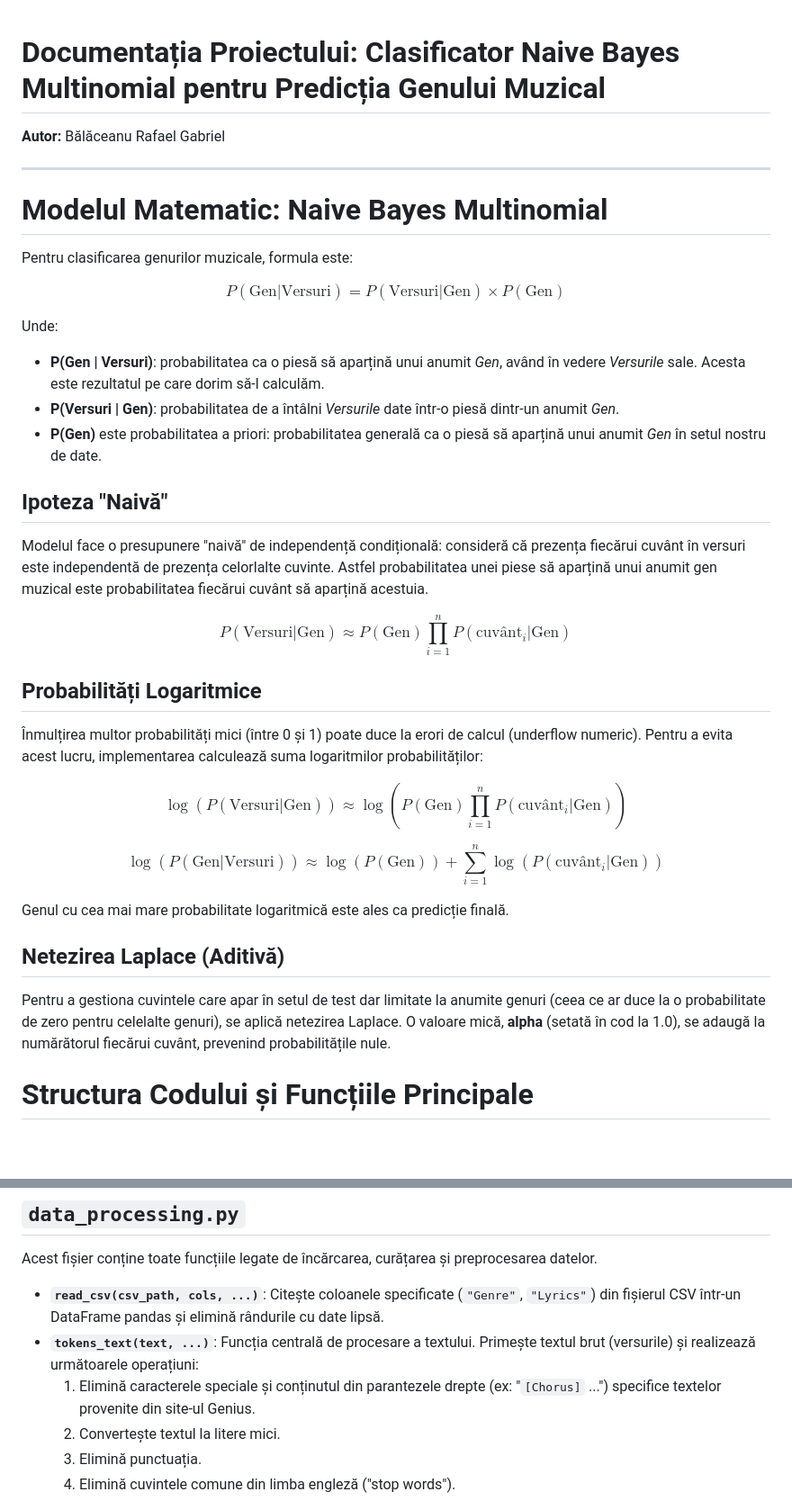
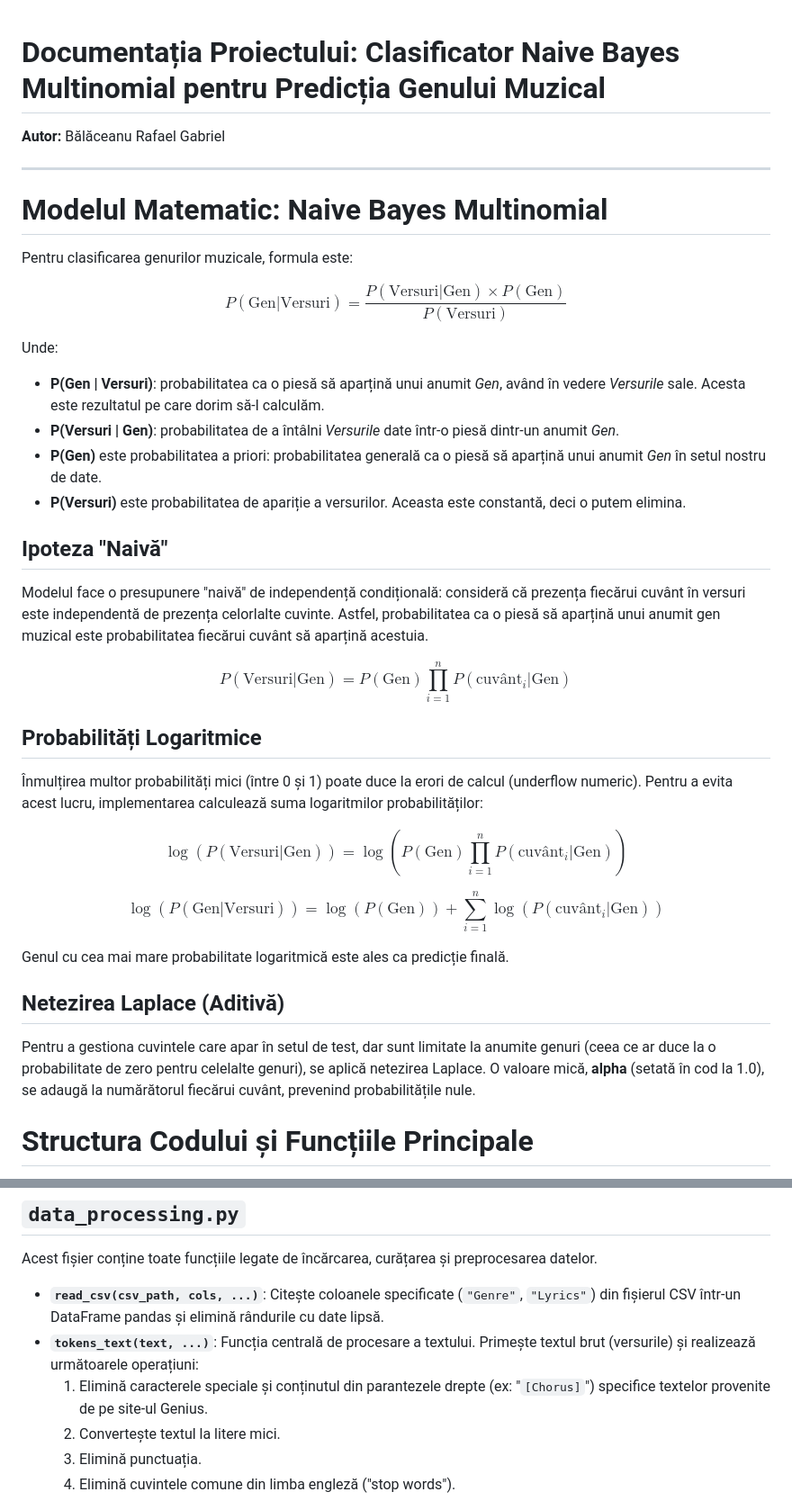
Before and after one commit to 1BRG/Music-Genre-Recognizer, a Markdown page: README.md, 2 parts joined by grey strips. Shown: that part at 90% size. Drawn GitHub-style; blank space fills up the shorter version.

```diff
--- a/README.md
+++ b/README.md
@@ -1,4 +1,3 @@
-
 # Documentația Proiectului: Clasificator Naive Bayes Multinomial pentru Predicția Genului Muzical
 
 **Autor:** Bălăceanu Rafael Gabriel
@@ -10,20 +9,21 @@
 Pentru clasificarea genurilor muzicale, formula este:
 
 $$
-P(\text{Gen} | \text{Versuri}) = {P(\text{Versuri} | \text{Gen}) \times P(\text{Gen})}
+P(\text{Gen} | \text{Versuri}) = \frac{P(\text{Versuri} | \text{Gen}) \times P(\text{Gen})}{P(\text{Versuri})}
 $$
 
 Unde:
 - **P(Gen | Versuri)**: probabilitatea ca o piesă să aparțină unui anumit *Gen*, având în vedere *Versurile* sale. Acesta este rezultatul pe care dorim să-l calculăm.
 - **P(Versuri | Gen)**: probabilitatea de a întâlni *Versurile* date într-o piesă dintr-un anumit *Gen*.
 - **P(Gen)** este probabilitatea a priori: probabilitatea generală ca o piesă să aparțină unui anumit *Gen* în setul nostru de date.
+- **P(Versuri)** este probabilitatea de apariție a versurilor. Aceasta este constantă, deci o putem elimina.
 
 ## Ipoteza "Naivă"
 
-Modelul face o presupunere "naivă" de independență condițională: consideră că prezența fiecărui cuvânt în versuri este independentă de prezența celorlalte cuvinte. Astfel probabilitatea unei piese să aparțină unui anumit gen muzical este probabilitatea fiecărui cuvânt să aparțină acestuia.
+Modelul face o presupunere "naivă" de independență condițională: consideră că prezența fiecărui cuvânt în versuri este independentă de prezența celorlalte cuvinte. Astfel, probabilitatea ca o piesă să aparțină unui anumit gen muzical este probabilitatea fiecărui cuvânt să aparțină acestuia.
 
 $$
-P(\text{Versuri} | \text{Gen}) \approx P(\text{Gen})\prod_{i=1}^{n} P(\text{cuvânt}_i | \text{Gen})
+P(\text{Versuri} | \text{Gen}) = P(\text{Gen})\prod_{i=1}^{n} P(\text{cuvânt}_i | \text{Gen})
 $$
 
 ## Probabilități Logaritmice
@@ -31,18 +31,18 @@ $$
 Înmulțirea multor probabilități mici (între 0 și 1) poate duce la erori de calcul (underflow numeric). Pentru a evita acest lucru, implementarea calculează suma logaritmilor probabilităților:
 
 $$
-\log(P(\text{Versuri} | \text{Gen})) \approx \log(P(\text{Gen})\prod_{i=1}^{n} P(\text{cuvânt}_i | \text{Gen}))
+\log(P(\text{Versuri} | \text{Gen})) = \log(P(\text{Gen})\prod_{i=1}^{n} P(\text{cuvânt}_i | \text{Gen}))
 $$
 
 $$
-\log(P(\text{Gen} | \text{Versuri})) \approx \log(P(\text{Gen})) + \sum_{i=1}^{n} \log(P(\text{cuvânt}_i | \text{Gen}))
+\log(P(\text{Gen} | \text{Versuri})) = \log(P(\text{Gen})) + \sum_{i=1}^{n} \log(P(\text{cuvânt}_i | \text{Gen}))
 $$
 
 Genul cu cea mai mare probabilitate logaritmică este ales ca predicție finală.
 
 ## Netezirea Laplace (Aditivă)
 
-Pentru a gestiona cuvintele care apar în setul de test dar limitate la anumite genuri (ceea ce ar duce la o probabilitate de zero pentru celelalte genuri), se aplică netezirea Laplace. O valoare mică, **alpha** (setată în cod la 1.0), se adaugă la numărătorul fiecărui cuvânt, prevenind probabilitățile nule.
+Pentru a gestiona cuvintele care apar în setul de test, dar sunt limitate la anumite genuri (ceea ce ar duce la o probabilitate de zero pentru celelalte genuri), se aplică netezirea Laplace. O valoare mică, **alpha** (setată în cod la 1.0), se adaugă la numărătorul fiecărui cuvânt, prevenind probabilitățile nule.
 
 # Structura Codului și Funcțiile Principale
 
@@ -53,7 +53,7 @@ Acest fișier conține toate funcțiile legate de încărcarea, curățarea și
 
 - **`read_csv(csv_path, cols, ...)`**: Citește coloanele specificate (`"Genre"`, `"Lyrics"`) din fișierul CSV într-un DataFrame pandas și elimină rândurile cu date lipsă.
 - **`tokens_text(text, ...)`**: Funcția centrală de procesare a textului. Primește textul brut (versurile) și realizează următoarele operațiuni:
-  1. Elimină caracterele speciale și conținutul din parantezele drepte (ex: "`[Chorus]` ...") specifice textelor provenite din site-ul Genius.
+  1. Elimină caracterele speciale și conținutul din parantezele drepte (ex: "`[Chorus]`") specifice textelor provenite de pe site-ul Genius.
   2. Convertește textul la litere mici.
   3. Elimină punctuația.
   4. Elimină cuvintele comune din limba engleză ("stop words").
```
Also changed, not shown: other parts of README.md (+3 -3 lines).
